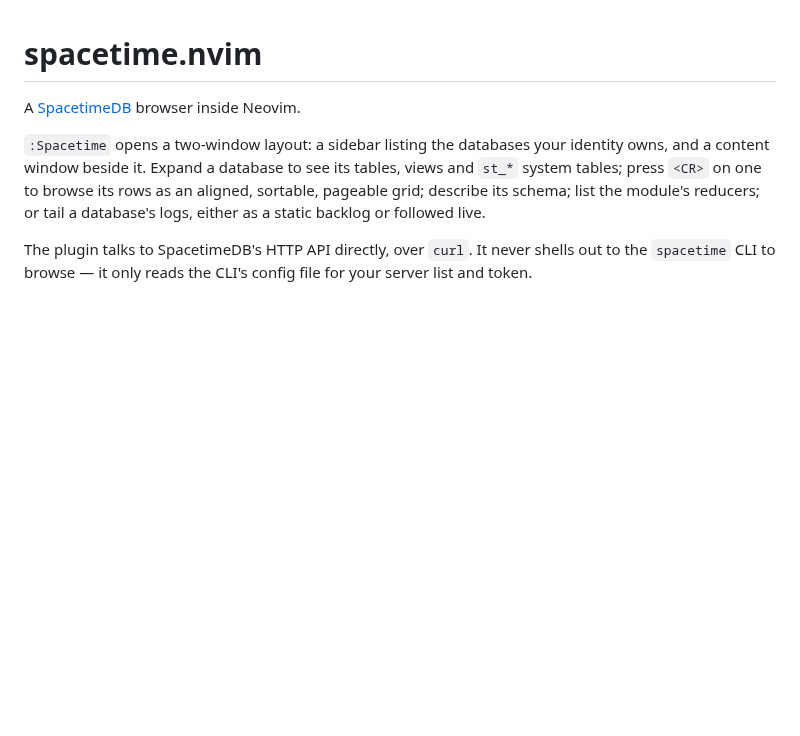
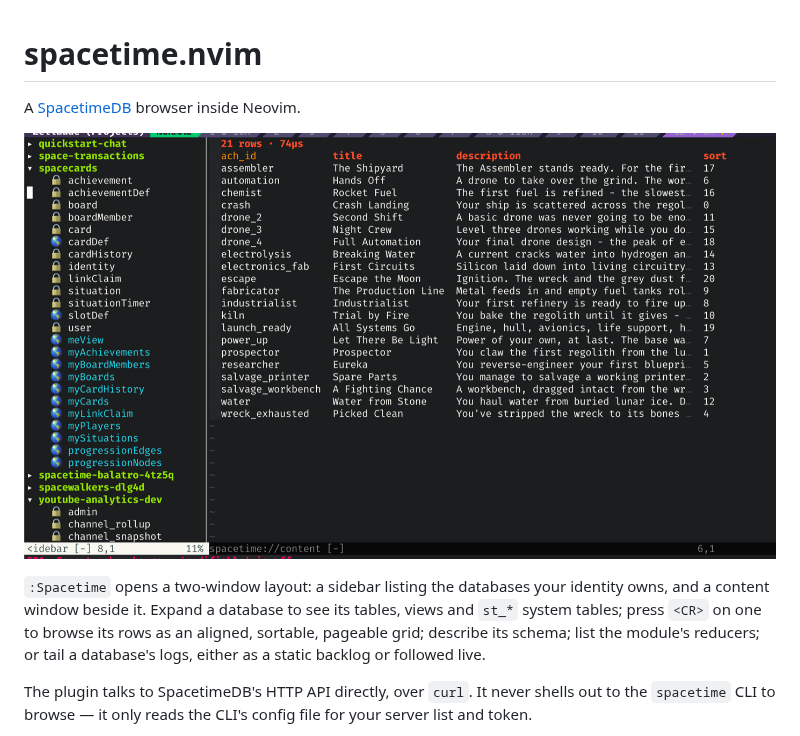
Before and after one commit to krisajenkins/spacetime.nvim, a Markdown page: README.md, the part around the change. Rendered like a GitHub page; pictures changed too: screenshot.png (added); blank space fills up the shorter version.

Commit message:
Add a screenshot to the top of the README.
The README described the two-window layout in prose but showed nothing, so
the first thing a visitor sees is now the sidebar and a table's rows.

- Downsampled the capture to 1400px wide (822KB), which keeps the text
  legible while staying under jj's 1MB new-file limit.

```diff
--- a/README.md
+++ b/README.md
@@ -1,6 +1,8 @@
 # spacetime.nvim
 
 A [SpacetimeDB](https://spacetimedb.com) browser inside Neovim.
+
+![The sidebar and a table's rows](screenshot.png)
 
 `:Spacetime` opens a two-window layout: a sidebar listing the databases your
 identity owns, and a content window beside it. Expand a database to see its
```
